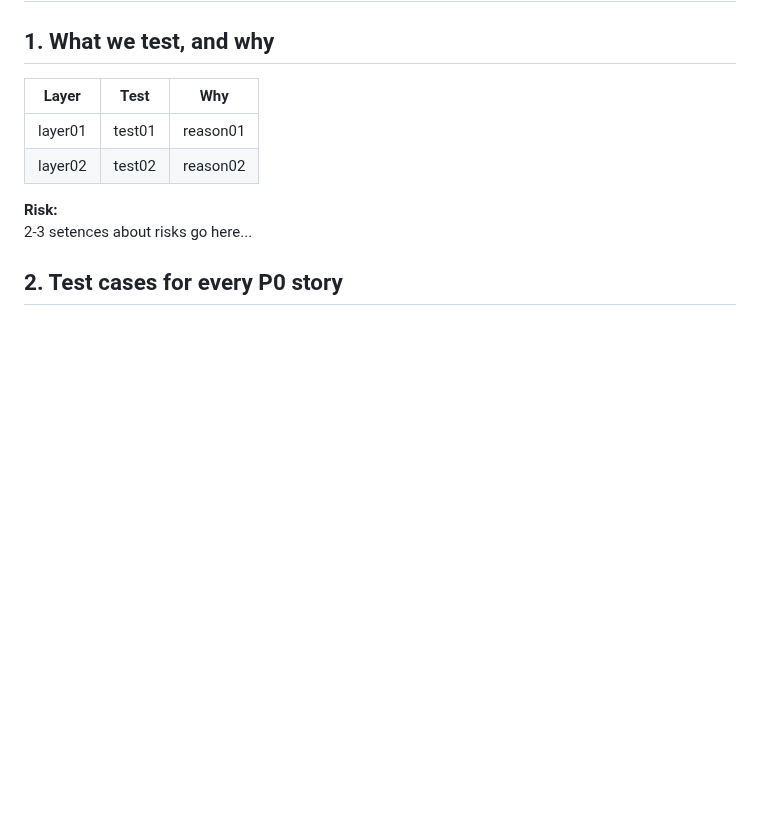
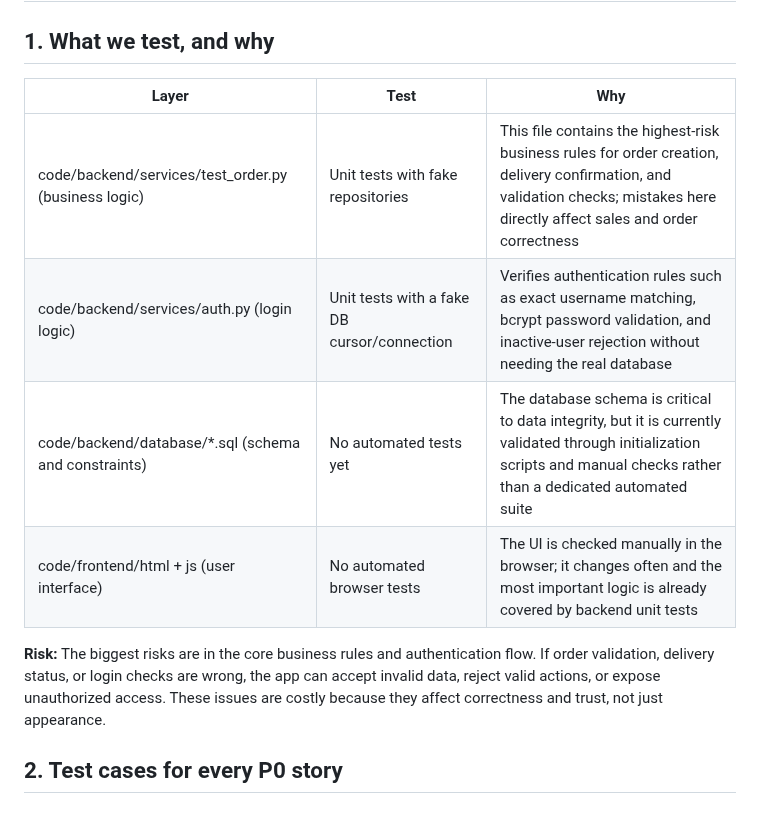
Before and after one commit to SE-FDA-NEU-AI66B/software-AI66B-G2-B4-small-shop, a Markdown page: docs/testing.md, the part around the change. Rendered like a GitHub page; blank space fills up the shorter version.

Commit message:
Enhance testing documentation with details and risks
Expanded testing documentation to include specific tests for business logic, authentication, and database schema. Added risk assessment regarding core business rules and authentication flow.

```diff
--- a/docs/testing.md
+++ b/docs/testing.md
@@ -2,11 +2,13 @@
 ## 1. What we test, and why
 | Layer | Test | Why |
 |-------|------|-----|
-|  layer01 | test01 | reason01 |
-|  layer02 | test02 | reason02 |
+| code/backend/services/test_order.py (business logic) | Unit tests with fake repositories | This file contains the highest-risk business rules for order creation, delivery confirmation, and validation checks; mistakes here directly affect sales and order correctness |
+| code/backend/services/auth.py (login logic) | Unit tests with a fake DB cursor/connection | Verifies authentication rules such as exact username matching, bcrypt password validation, and inactive-user rejection without needing the real database |
+| code/backend/database/*.sql (schema and constraints) | No automated tests yet | The database schema is critical to data integrity, but it is currently validated through initialization scripts and manual checks rather than a dedicated automated suite |
+| code/frontend/html + js (user interface) | No automated browser tests | The UI is checked manually in the browser; it changes often and the most important logic is already covered by backend unit tests |
 
 **Risk:**
-2-3 setences about risks go here...
+The biggest risks are in the core business rules and authentication flow. If order validation, delivery status, or login checks are wrong, the app can accept invalid data, reject valid actions, or expose unauthorized access. These issues are costly because they affect correctness and trust, not just appearance.
 
 ## 2. Test cases for every P0 story
 ### 2.1. US01: Order creation
```
